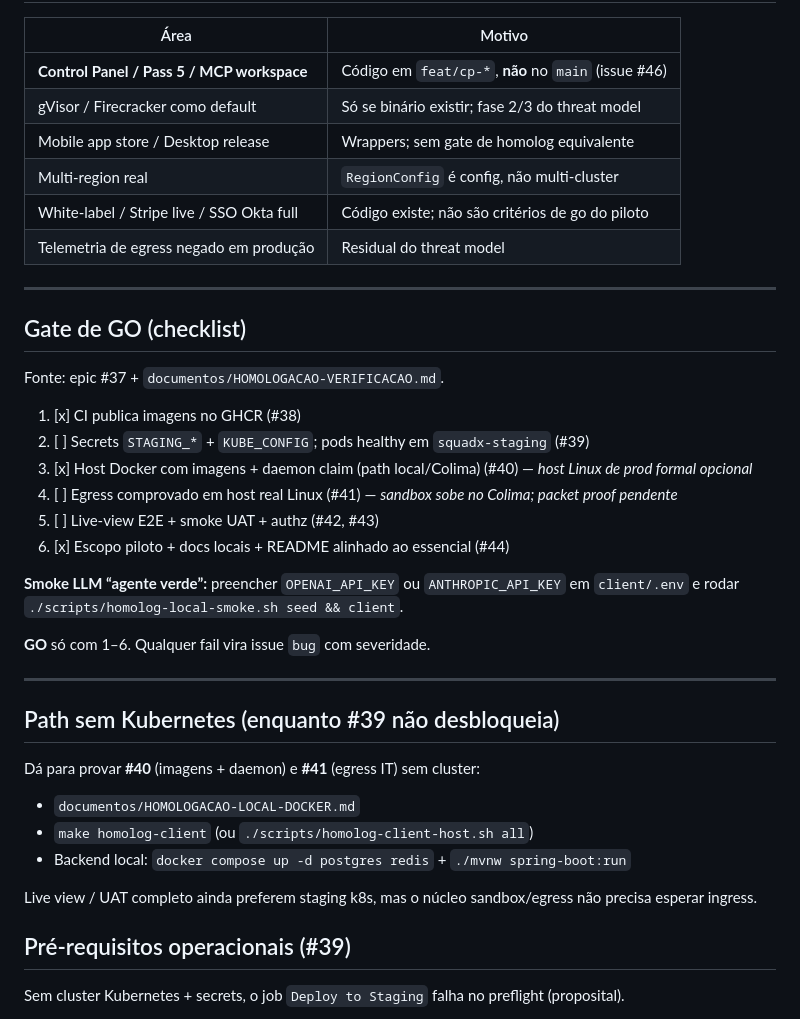
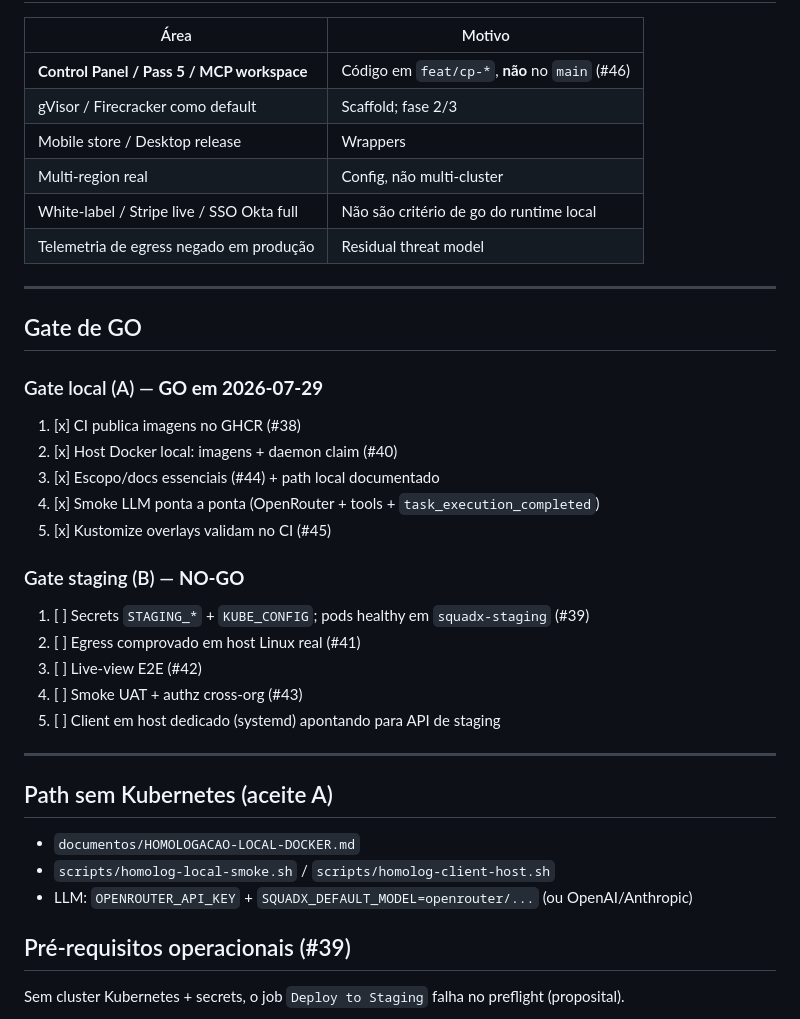
Before and after one commit to edsonmartins/squadx.dev, a Markdown page: documentos/PILOTO-ESCOPO.md, the part around one of its changes. Drawn GitHub-style.

```diff
--- a/documentos/PILOTO-ESCOPO.md
+++ b/documentos/PILOTO-ESCOPO.md
@@ -37,43 +69,40 @@ Ambiente alvo: **staging isolado** (`squadx-staging`, hosts `*.staging.squadx.de
 
 | Área | Motivo |
 |------|--------|
-| **Control Panel / Pass 5 / MCP workspace** | Código em `feat/cp-*`, **não** no `main` (issue #46) |
-| gVisor / Firecracker como default | Só se binário existir; fase 2/3 do threat model |
-| Mobile app store / Desktop release | Wrappers; sem gate de homolog equivalente |
-| Multi-region real | `RegionConfig` é config, não multi-cluster |
-| White-label / Stripe live / SSO Okta full | Código existe; não são critérios de go do piloto |
-| Telemetria de egress negado em produção | Residual do threat model |
+| **Control Panel / Pass 5 / MCP workspace** | Código em `feat/cp-*`, **não** no `main` (#46) |
+| gVisor / Firecracker como default | Scaffold; fase 2/3 |
+| Mobile store / Desktop release | Wrappers |
+| Multi-region real | Config, não multi-cluster |
+| White-label / Stripe live / SSO Okta full | Não são critério de go do runtime local |
+| Telemetria de egress negado em produção | Residual threat model |
 
 ---
 
-## Gate de GO (checklist)
+## Gate de GO
 
-Fonte: epic #37 + `documentos/HOMOLOGACAO-VERIFICACAO.md`.
+### Gate local (A) — **GO em 2026-07-29**
 
 1. [x] CI publica imagens no GHCR (#38)
-2. [ ] Secrets `STAGING_*` + `KUBE_CONFIG`; pods healthy em `squadx-staging` (#39)
-3. [x] Host Docker com imagens + daemon claim (path local/Colima) (#40) — *host Linux de prod formal opcional*
-4. [ ] Egress comprovado em host real Linux (#41) — *sandbox sobe no Colima; packet proof pendente*
-5. [ ] Live-view E2E + smoke UAT + authz (#42, #43)
-6. [x] Escopo piloto + docs locais + README alinhado ao essencial (#44)
+2. [x] Host Docker local: imagens + daemon claim (#40)
+3. [x] Escopo/docs essenciais (#44) + path local documentado
+4. [x] Smoke LLM ponta a ponta (OpenRouter + tools + `task_execution_completed`)
+5. [x] Kustomize overlays validam no CI (#45)
 
-**Smoke LLM “agente verde”:** preencher `OPENAI_API_KEY` ou `ANTHROPIC_API_KEY` em
-`client/.env` e rodar `./scripts/homolog-local-smoke.sh seed && client`.
+### Gate staging (B) — **NO-GO**
 
-**GO** só com 1–6. Qualquer fail vira issue `bug` com severidade.
+1. [ ] Secrets `STAGING_*` + `KUBE_CONFIG`; pods healthy em `squadx-staging` (#39)
+2. [ ] Egress comprovado em host Linux real (#41)
+3. [ ] Live-view E2E (#42)
+4. [ ] Smoke UAT + authz cross-org (#43)
+5. [ ] Client em host dedicado (systemd) apontando para API de staging
 
 ---
 
-## Path sem Kubernetes (enquanto #39 não desbloqueia)
-
-Dá para provar **#40** (imagens + daemon) e **#41** (egress IT) sem cluster:
+## Path sem Kubernetes (aceite A)
 
 - `documentos/HOMOLOGACAO-LOCAL-DOCKER.md`
-- `make homolog-client` (ou `./scripts/homolog-client-host.sh all`)
-- Backend local: `docker compose up -d postgres redis` + `./mvnw spring-boot:run`
-
-Live view / UAT completo ainda preferem staging k8s, mas o núcleo sandbox/egress
-não precisa esperar ingress.
+- `scripts/homolog-local-smoke.sh` / `scripts/homolog-client-host.sh`
+- LLM: `OPENROUTER_API_KEY` + `SQUADX_DEFAULT_MODEL=openrouter/...` (ou OpenAI/Anthropic)
 
 ## Pré-requisitos operacionais (#39)
 
```
Also changed, not shown: other parts of documentos/PILOTO-ESCOPO.md (+49 -17 lines), documentos/HOMOLOGACAO-LOCAL-DOCKER.md (+20 -10 lines).
